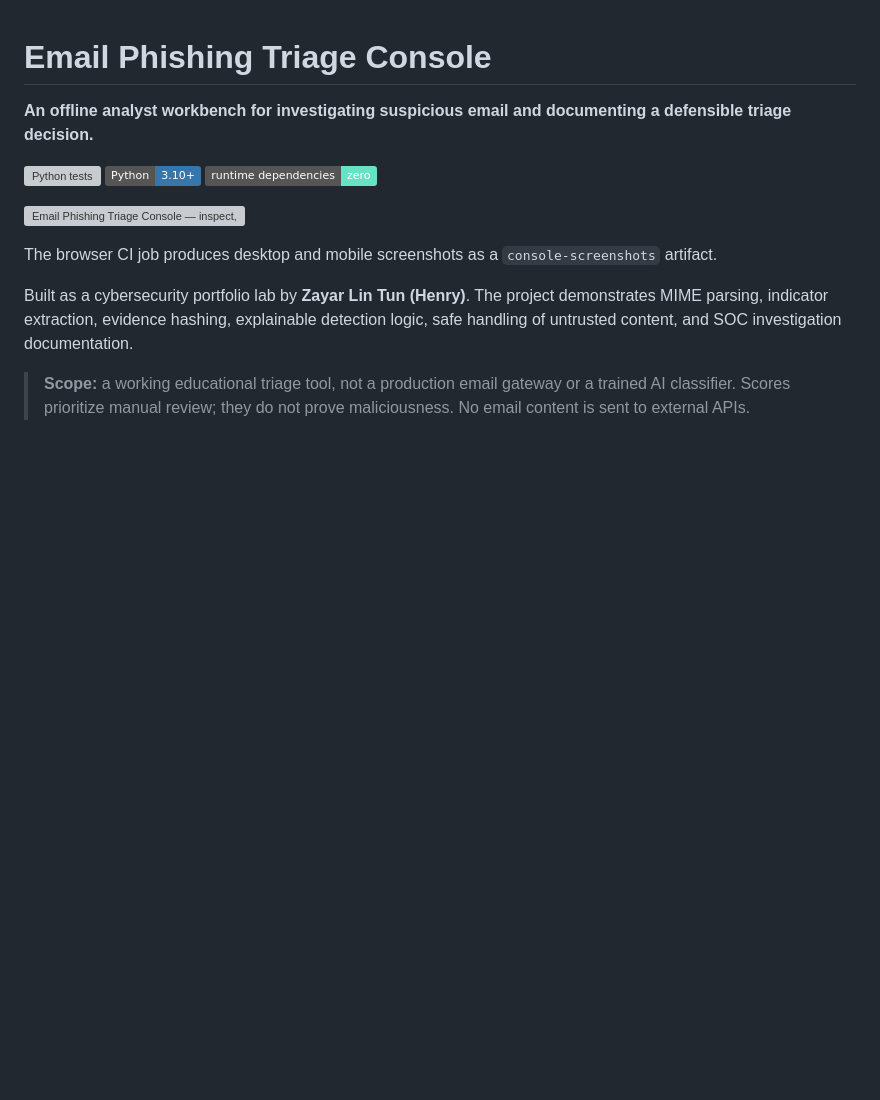
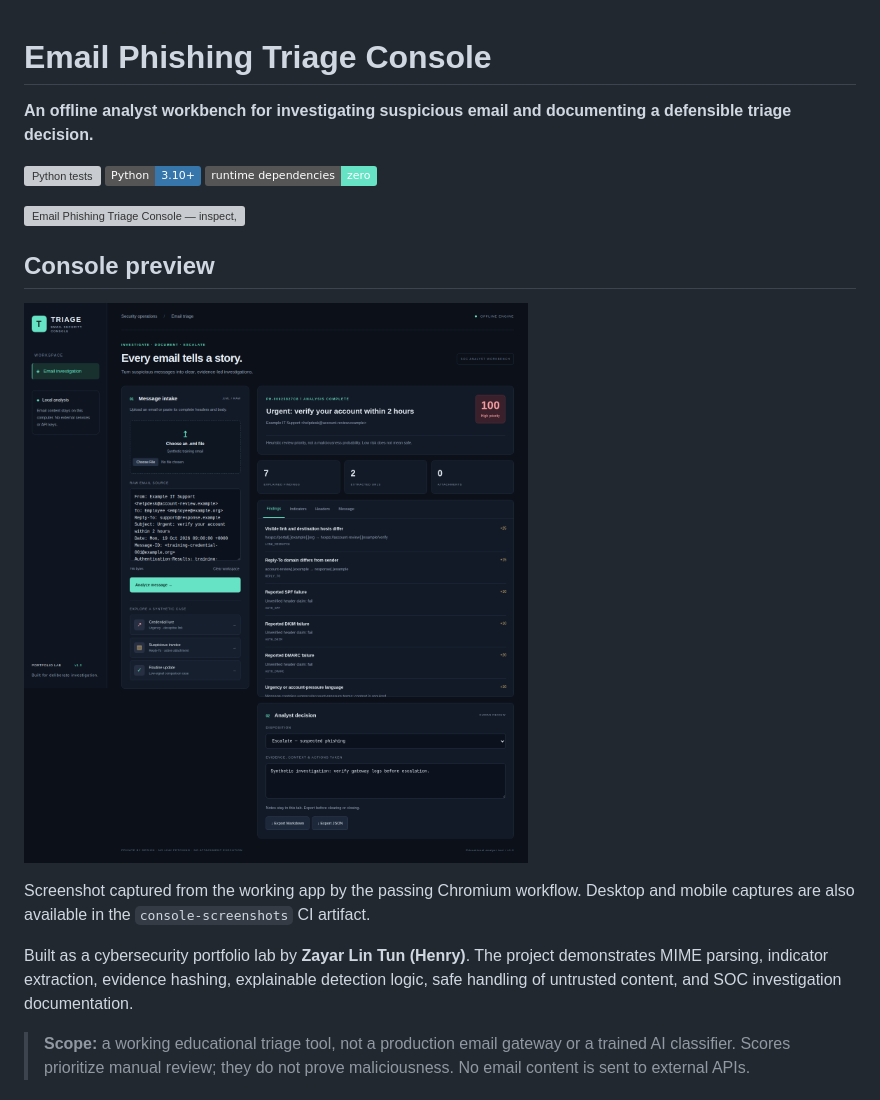
Before and after one commit to HenryTun759/Email-Phishing-Triage-Console, a Markdown page: README.md, the part around the change. Rendered like a GitHub page; pictures changed too: docs/console.png (added); badges without logos; blank space fills up the shorter version; grey boxes are pictures that could not be loaded.

Commit message:
Document verified console with real browser screenshot

```diff
--- a/README.md
+++ b/README.md
@@ -8,7 +8,11 @@
 
 ![Email Phishing Triage Console — inspect, investigate, document](docs/banner.svg)
 
-The browser CI job produces desktop and mobile screenshots as a `console-screenshots` artifact.
+## Console preview
+
+![Credential-phishing investigation in the working console](docs/console.png)
+
+Screenshot captured from the working app by the passing Chromium workflow. Desktop and mobile captures are also available in the `console-screenshots` CI artifact.
 
 Built as a cybersecurity portfolio lab by **Zayar Lin Tun (Henry)**. The project demonstrates MIME parsing, indicator extraction, evidence hashing, explainable detection logic, safe handling of untrusted content, and SOC investigation documentation.
 
```
